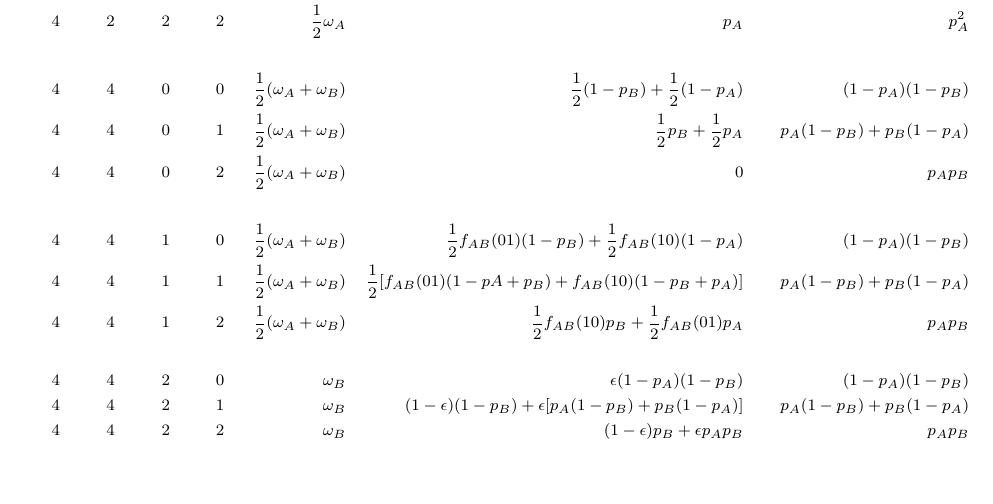
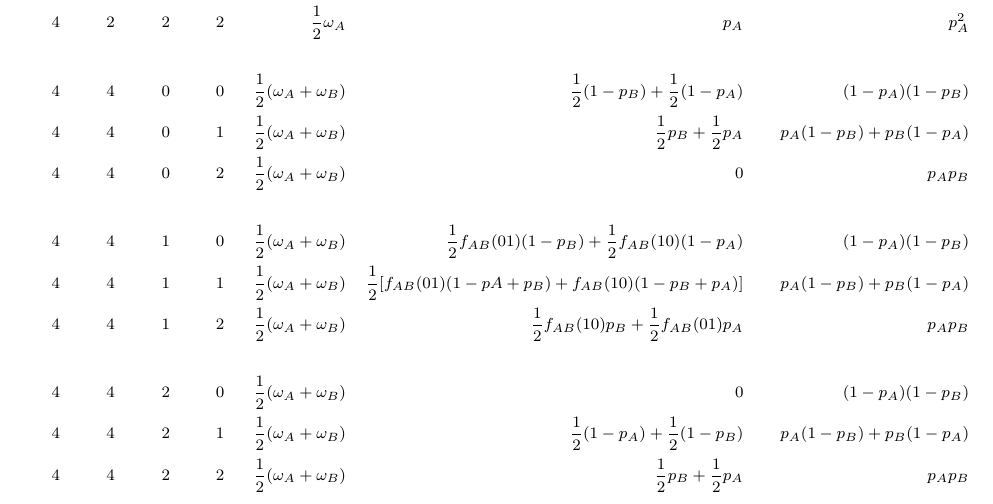
Before and after one commit to eriqande/MixedUpParents, an R Markdown document (development/description-of-method.Rmd): part of page 8 of 8, cut so that both start at the same text, the shorter picture padded with empty space. Rendered offline with R 4.5, knitr and Pandoc, then LaTeX, with nearby package versions.

Commit message:
Add a few more probs to the table

```diff
--- a/development/description-of-method.Rmd
+++ b/development/description-of-method.Rmd
@@ -461,9 +461,9 @@ H_\pa   & & H_\kid & & G_\pa   & & G_\kid  & &P(H_\kid|H_\pa)&  & P^*(G_\kid|G_\
 4       & & 4      & &  1      & &  1      & & \frac{1}{2}(\opro_A + \opro_B) &  &  \frac{1}{2}[f_{AB}(01)(1-pA+p_B) +f_{AB}(10)(1-p_B + p_A)]   &   &  p_A(1-p_B) + p_B(1-p_A) \\
 4       & & 4      & &  1      & &  2      & & \frac{1}{2}(\opro_A + \opro_B) &  &  \frac{1}{2}f_{AB}(10)p_B +  \frac{1}{2}f_{AB}(01)p_A      &   &  p_Ap_B \\
 \\
-4       & & 4      & &  2      & &  0      & & \opro_B &  &  \epsilon(1-p_A)(1-p_B)                          &   &  (1-p_A)(1-p_B) \\
-4       & & 4      & &  2      & &  1      & & \opro_B &  &  (1-\epsilon)(1-p_B) + \epsilon[p_A(1-p_B) + p_B(1-p_A)]         &   &  p_A(1-p_B) + p_B(1-p_A) \\
-4       & & 4      & &  2      & &  2      & & \opro_B &  &  (1-\epsilon)p_B + \epsilon p_Ap_B        &   &  p_Ap_B \\
+4       & & 4      & &  2      & &  0      & & \frac{1}{2}(\opro_A + \opro_B) &  &  0                          &   &  (1-p_A)(1-p_B) \\
+4       & & 4      & &  2      & &  1      & & \frac{1}{2}(\opro_A + \opro_B) &  &  \frac{1}{2}(1-p_A) + \frac{1}{2}(1-p_B)        &   &  p_A(1-p_B) + p_B(1-p_A) \\
+4       & & 4      & &  2      & &  2      & & \frac{1}{2}(\opro_A + \opro_B) &  &   \frac{1}{2}p_B + \frac{1}{2}p_A       &   &  p_Ap_B \\
 \end{aligned}
 $$
 \end{table}
```
